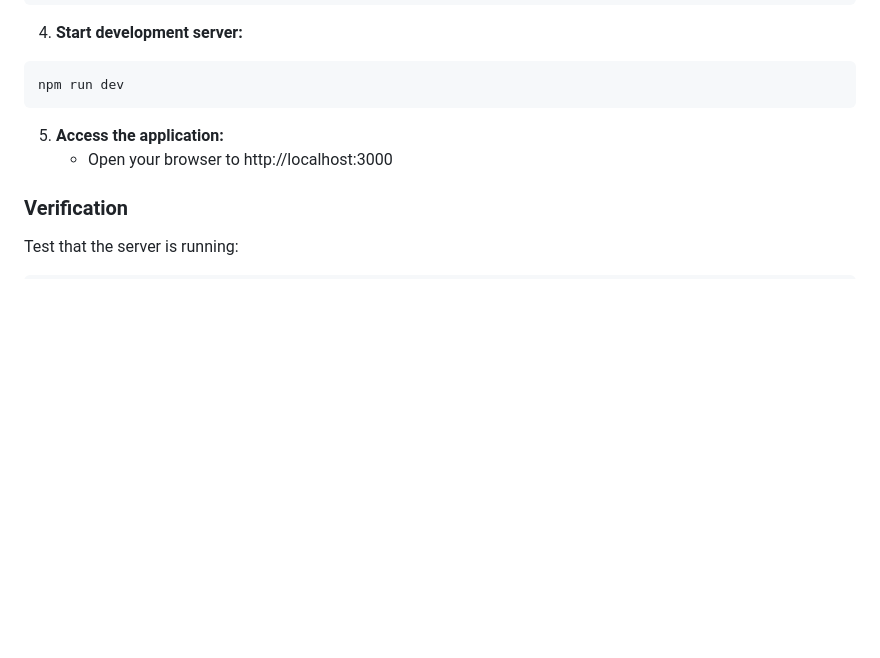
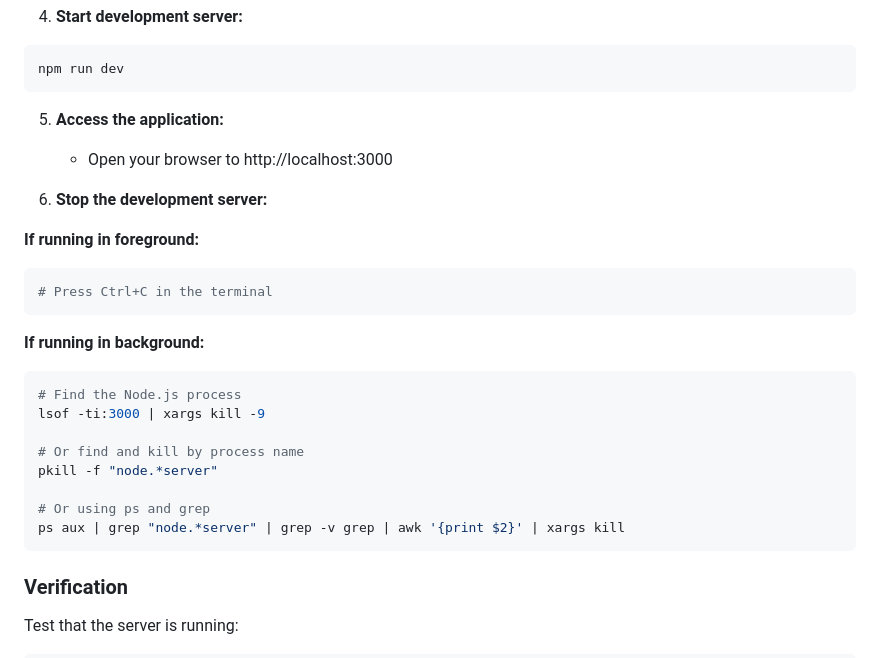
Before and after one commit to zip520123/Youtube-mp3-downloader, a Markdown page: readme.md, the part around the change. Drawn GitHub-style; blank space fills up the shorter version.

Commit message:
docs: Add instructions for stopping development server
Added step-by-step instructions for terminating the server in both foreground and background modes, including multiple methods for killing background Node.js processes.

Co-Authored-By: Claude Sonnet 4.5 <noreply@anthropic.com>

````diff
--- a/readme.md
+++ b/readme.md
@@ -223,6 +223,25 @@ npm run dev
 5. **Access the application:**
    - Open your browser to http://localhost:3000
 
+6. **Stop the development server:**
+
+**If running in foreground:**
+```bash
+# Press Ctrl+C in the terminal
+```
+
+**If running in background:**
+```bash
+# Find the Node.js process
+lsof -ti:3000 | xargs kill -9
+
+# Or find and kill by process name
+pkill -f "node.*server"
+
+# Or using ps and grep
+ps aux | grep "node.*server" | grep -v grep | awk '{print $2}' | xargs kill
+```
+
 ### Verification
 
 Test that the server is running:
````
